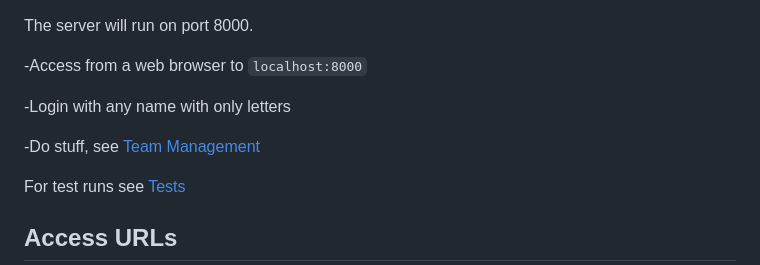
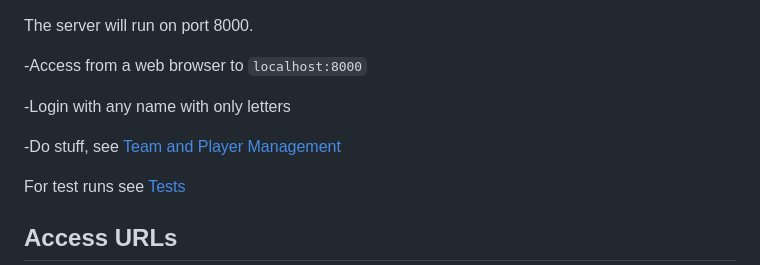
Before and after one commit to gruvix/CRUD-Clubs, a Markdown page: README.md, the part around the change printed below. Rendered like a GitHub page.

Commit message:
fix README link not working

```diff
--- a/README.md
+++ b/README.md
@@ -39,7 +39,7 @@ The server will run on port 8000.
 
 -Login with any name with only letters
 
--Do stuff, see [Team Management](#teamManagement)
+-Do stuff, see [Team and Player Management](#teamManagement)
 
 For test runs see [Tests](#tests)
 
```
Also changed, not shown: other parts of README.md (+2 -2 lines).
